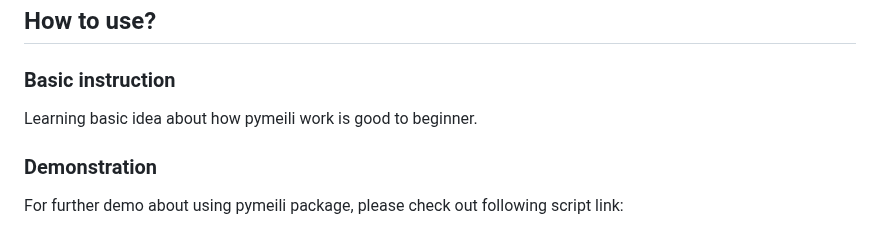
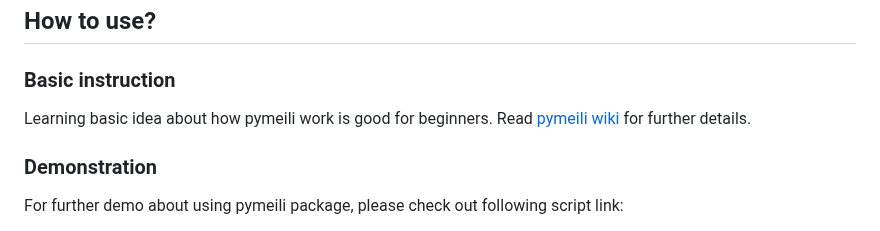
Before and after one commit to VVVICTORZHOU/pymeili_resource, a Markdown page: README.md, the part around the change. Drawn GitHub-style.

```diff
--- a/README.md
+++ b/README.md
@@ -91,7 +91,7 @@ from pymeili import beautifyplot as bp
 
 ## How to use?
 ### Basic instruction
-Learning basic idea about how pymeili work is good to beginner.
+Learning basic idea about how pymeili work is good for beginners. Read [pymeili wiki](https://github.com/VVVICTORZHOU/pymeili_resource/wiki/Basic-Instruction) for further details.
 
 ### Demonstration
 For further demo about using pymeili package, please check out following script link:
```
